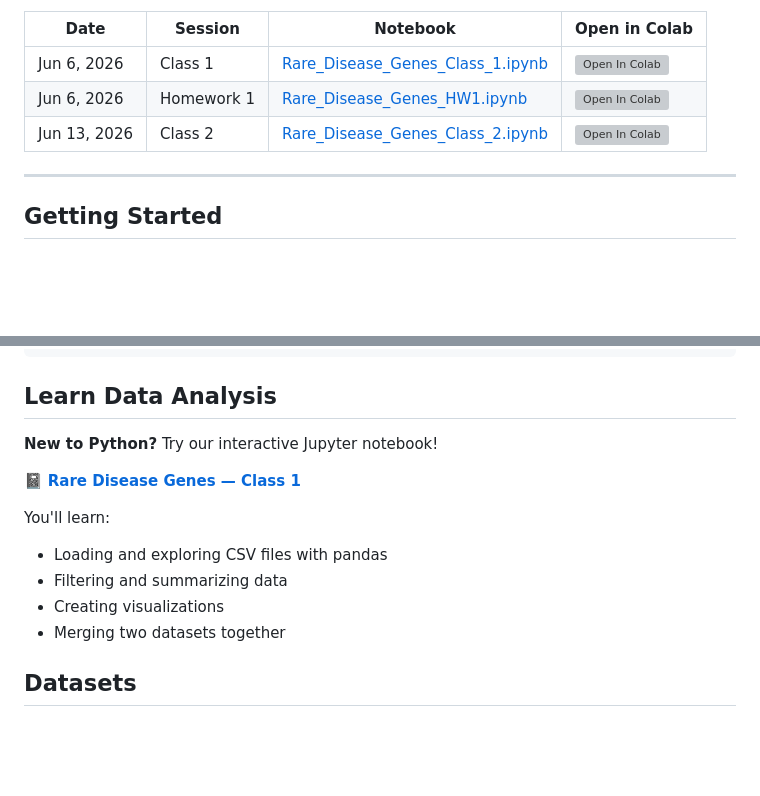
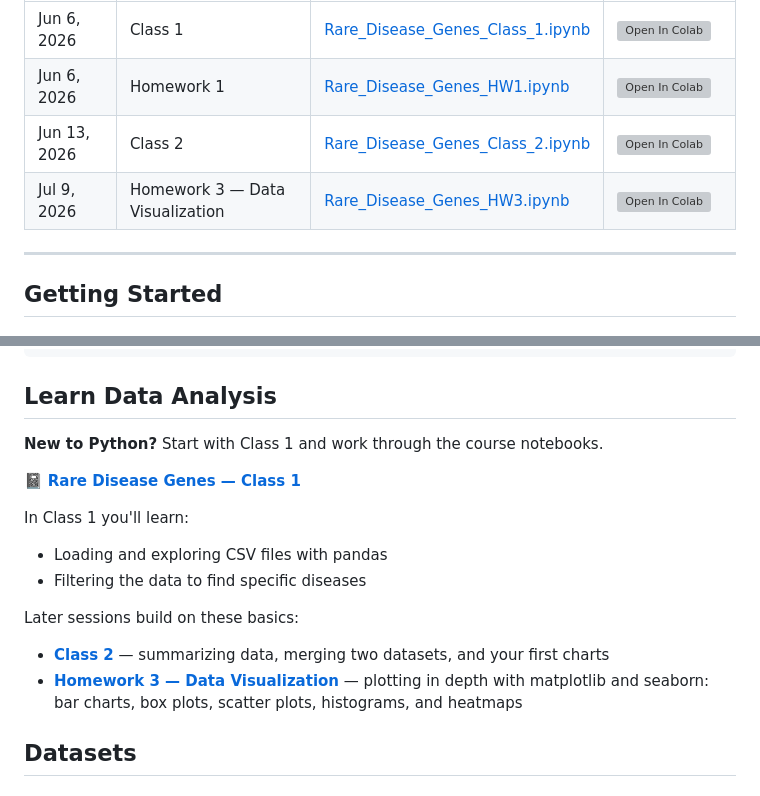
Before and after one commit to narayananr/rare_disease_genomics, a Markdown page: README.md, 2 parts joined by grey strips. GitHub-like rendering; blank space fills up the shorter version; grey boxes are pictures that could not be loaded.

Commit message:
Add HW3 (Data Visualization) to schedule; fix Class 1 learning goals
Add Homework 3 as the Jul 9, 2026 session in the course schedule, and
correct the "Learn Data Analysis" list so visualization and dataset
merging are attributed to Class 2 and HW3 (Class 1 covers loading,
exploring, and filtering only).

Co-Authored-By: Claude Opus 4.8 <noreply@anthropic.com>

```diff
--- a/README.md
+++ b/README.md
@@ -13,6 +13,7 @@ Datasets linking rare diseases to their associated genes, extracted from [Orphad
 | Jun 6, 2026 | Class 1 | [Rare_Disease_Genes_Class_1.ipynb](notebooks/Rare_Disease_Genes_Class_1.ipynb) | [![Open In Colab](https://colab.research.google.com/assets/colab-badge.svg)](https://colab.research.google.com/github/narayananr/rare_disease_genomics/blob/main/notebooks/Rare_Disease_Genes_Class_1.ipynb) |
 | Jun 6, 2026 | Homework 1 | [Rare_Disease_Genes_HW1.ipynb](notebooks/Rare_Disease_Genes_HW1.ipynb) | [![Open In Colab](https://colab.research.google.com/assets/colab-badge.svg)](https://colab.research.google.com/github/narayananr/rare_disease_genomics/blob/main/notebooks/Rare_Disease_Genes_HW1.ipynb) |
 | Jun 13, 2026 | Class 2 | [Rare_Disease_Genes_Class_2.ipynb](notebooks/Rare_Disease_Genes_Class_2.ipynb) | [![Open In Colab](https://colab.research.google.com/assets/colab-badge.svg)](https://colab.research.google.com/github/narayananr/rare_disease_genomics/blob/main/notebooks/Rare_Disease_Genes_Class_2.ipynb) |
+| Jul 9, 2026 | Homework 3 — Data Visualization | [Rare_Disease_Genes_HW3.ipynb](notebooks/Rare_Disease_Genes_HW3.ipynb) | [![Open In Colab](https://colab.research.google.com/assets/colab-badge.svg)](https://colab.research.google.com/github/narayananr/rare_disease_genomics/blob/main/notebooks/Rare_Disease_Genes_HW3.ipynb) |
 
 ---
 
@@ -74,15 +75,17 @@ rare_disease_genomics/
 
 ## Learn Data Analysis
 
-**New to Python?** Try our interactive Jupyter notebook!
+**New to Python?** Start with Class 1 and work through the course notebooks.
 
 📓 **[Rare Disease Genes — Class 1](notebooks/Rare_Disease_Genes_Class_1.ipynb)**
 
-You'll learn:
+In Class 1 you'll learn:
 - Loading and exploring CSV files with pandas
-- Filtering and summarizing data
-- Creating visualizations
-- Merging two datasets together
+- Filtering the data to find specific diseases
+
+Later sessions build on these basics:
+- **[Class 2](notebooks/Rare_Disease_Genes_Class_2.ipynb)** — summarizing data, merging two datasets, and your first charts
+- **[Homework 3 — Data Visualization](notebooks/Rare_Disease_Genes_HW3.ipynb)** — plotting in depth with matplotlib and seaborn: bar charts, box plots, scatter plots, histograms, and heatmaps
 
 ## Datasets
 
```
